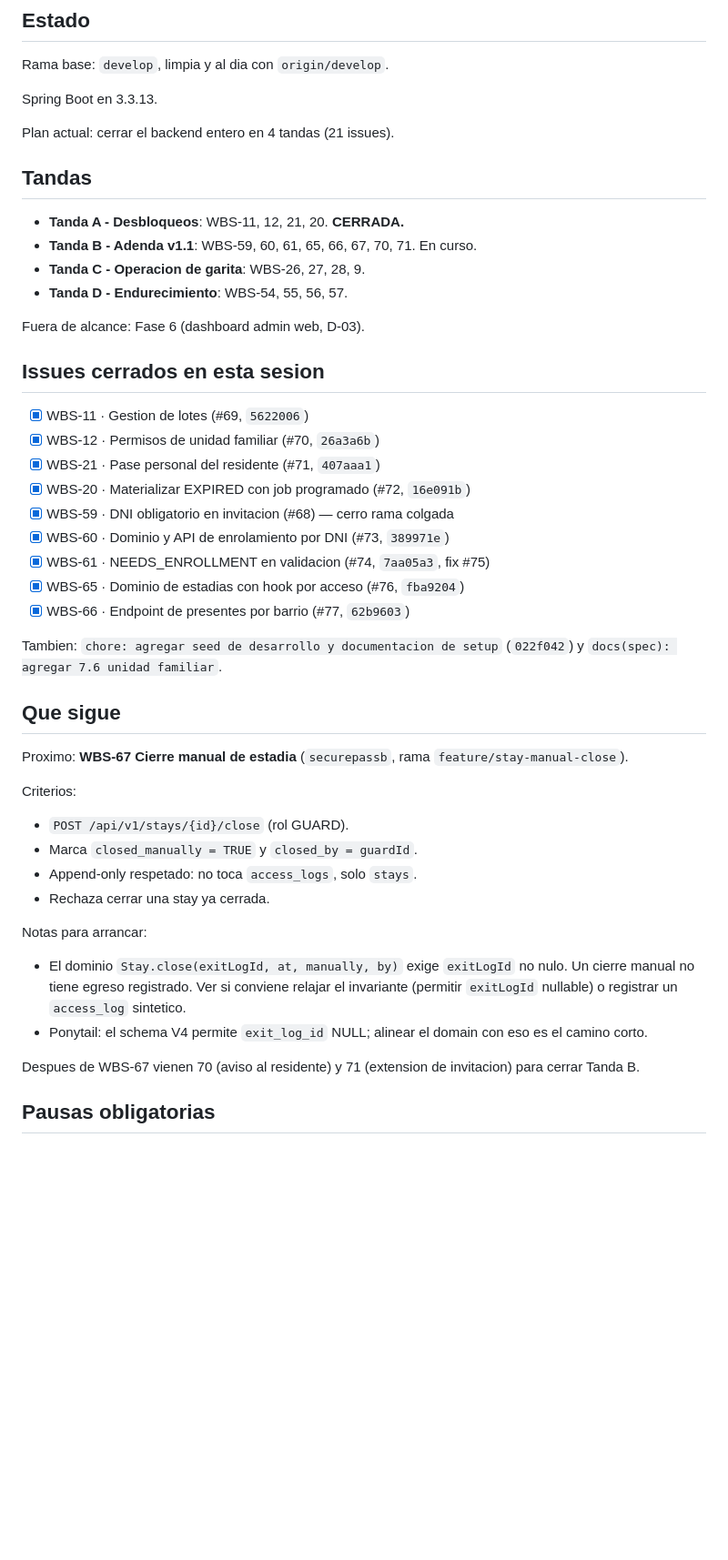
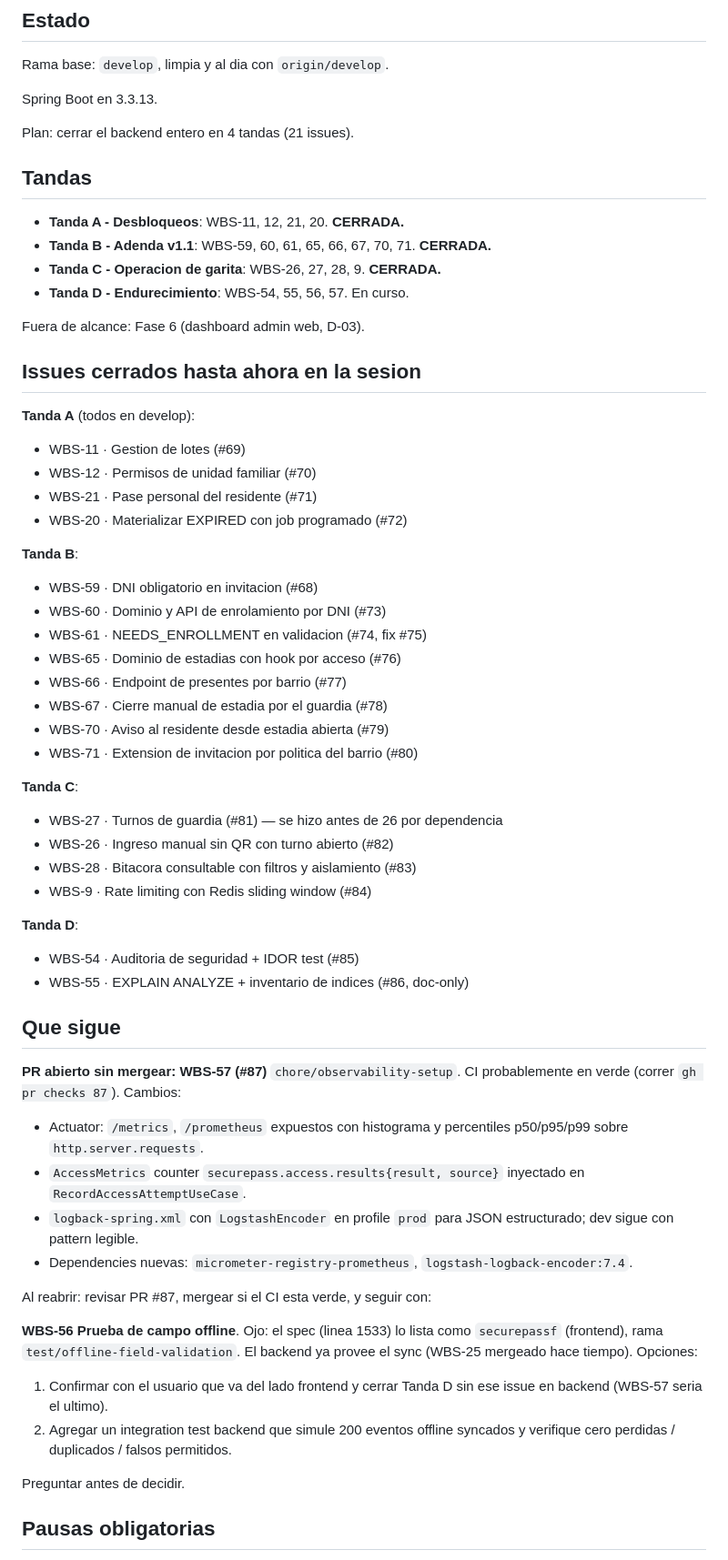
Before and after one commit to Menguitahh/acr-securepassb, a Markdown page: docs/retomar.md, the part around one of its changes. Shown at 91% size. GitHub-like rendering; blank space fills up the shorter version.

Commit message:
chore: actualizar retomar.md con estado tras tanda D en curso

```diff
--- a/docs/retomar.md
+++ b/docs/retomar.md
@@ -8,53 +8,69 @@ Rama base: `develop`, limpia y al dia con `origin/develop`.
 
 Spring Boot en 3.3.13.
 
-Plan actual: cerrar el backend entero en 4 tandas (21 issues).
+Plan: cerrar el backend entero en 4 tandas (21 issues).
 
 ## Tandas
 
 - **Tanda A - Desbloqueos**: WBS-11, 12, 21, 20. **CERRADA.**
-- **Tanda B - Adenda v1.1**: WBS-59, 60, 61, 65, 66, 67, 70, 71. En curso.
-- **Tanda C - Operacion de garita**: WBS-26, 27, 28, 9.
-- **Tanda D - Endurecimiento**: WBS-54, 55, 56, 57.
+- **Tanda B - Adenda v1.1**: WBS-59, 60, 61, 65, 66, 67, 70, 71. **CERRADA.**
+- **Tanda C - Operacion de garita**: WBS-26, 27, 28, 9. **CERRADA.**
+- **Tanda D - Endurecimiento**: WBS-54, 55, 56, 57. En curso.
 
 Fuera de alcance: Fase 6 (dashboard admin web, D-03).
 
-## Issues cerrados en esta sesion
+## Issues cerrados hasta ahora en la sesion
 
-- [x] WBS-11 · Gestion de lotes (#69, `5622006`)
-- [x] WBS-12 · Permisos de unidad familiar (#70, `26a3a6b`)
-- [x] WBS-21 · Pase personal del residente (#71, `407aaa1`)
-- [x] WBS-20 · Materializar EXPIRED con job programado (#72, `16e091b`)
-- [x] WBS-59 · DNI obligatorio en invitacion (#68) — cerro rama colgada
-- [x] WBS-60 · Dominio y API de enrolamiento por DNI (#73, `389971e`)
-- [x] WBS-61 · NEEDS_ENROLLMENT en validacion (#74, `7aa05a3`, fix #75)
-- [x] WBS-65 · Dominio de estadias con hook por acceso (#76, `fba9204`)
-- [x] WBS-66 · Endpoint de presentes por barrio (#77, `62b9603`)
+**Tanda A** (todos en develop):
+- WBS-11 · Gestion de lotes (#69)
+- WBS-12 · Permisos de unidad familiar (#70)
+- WBS-21 · Pase personal del residente (#71)
+- WBS-20 · Materializar EXPIRED con job programado (#72)
 
-Tambien: `chore: agregar seed de desarrollo y documentacion de setup`
-(`022f042`) y `docs(spec): agregar 7.6 unidad familiar`.
+**Tanda B**:
+- WBS-59 · DNI obligatorio en invitacion (#68)
+- WBS-60 · Dominio y API de enrolamiento por DNI (#73)
+- WBS-61 · NEEDS_ENROLLMENT en validacion (#74, fix #75)
+- WBS-65 · Dominio de estadias con hook por acceso (#76)
+- WBS-66 · Endpoint de presentes por barrio (#77)
+- WBS-67 · Cierre manual de estadia por el guardia (#78)
+- WBS-70 · Aviso al residente desde estadia abierta (#79)
+- WBS-71 · Extension de invitacion por politica del barrio (#80)
+
+**Tanda C**:
+- WBS-27 · Turnos de guardia (#81) — se hizo antes de 26 por dependencia
+- WBS-26 · Ingreso manual sin QR con turno abierto (#82)
+- WBS-28 · Bitacora consultable con filtros y aislamiento (#83)
+- WBS-9 · Rate limiting con Redis sliding window (#84)
+
+**Tanda D**:
+- WBS-54 · Auditoria de seguridad + IDOR test (#85)
+- WBS-55 · EXPLAIN ANALYZE + inventario de indices (#86, doc-only)
 
 ## Que sigue
 
-Proximo: **WBS-67 Cierre manual de estadia** (`securepassb`, rama
-`feature/stay-manual-close`).
+**PR abierto sin mergear: WBS-57 (#87)** `chore/observability-setup`.
+CI probablemente en verde (correr `gh pr checks 87`). Cambios:
+- Actuator: `/metrics`, `/prometheus` expuestos con histograma y
+  percentiles p50/p95/p99 sobre `http.server.requests`.
+- `AccessMetrics` counter `securepass.access.results{result, source}`
+  inyectado en `RecordAccessAttemptUseCase`.
+- `logback-spring.xml` con `LogstashEncoder` en profile `prod` para
+  JSON estructurado; dev sigue con pattern legible.
+- Dependencies nuevas: `micrometer-registry-prometheus`,
+  `logstash-logback-encoder:7.4`.
 
-Criterios:
-- `POST /api/v1/stays/{id}/close` (rol GUARD).
-- Marca `closed_manually = TRUE` y `closed_by = guardId`.
-- Append-only respetado: no toca `access_logs`, solo `stays`.
-- Rechaza cerrar una stay ya cerrada.
+Al reabrir: revisar PR #87, mergear si el CI esta verde, y seguir con:
 
-Notas para arrancar:
-- El dominio `Stay.close(exitLogId, at, manually, by)` exige `exitLogId`
-  no nulo. Un cierre manual no tiene egreso registrado. Ver si conviene
-  relajar el invariante (permitir `exitLogId` nullable) o registrar un
-  `access_log` sintetico.
-- Ponytail: el schema V4 permite `exit_log_id` NULL; alinear el domain
-  con eso es el camino corto.
+**WBS-56 Prueba de campo offline**. Ojo: el spec (linea 1533) lo lista
+como `securepassf` (frontend), rama `test/offline-field-validation`.
+El backend ya provee el sync (WBS-25 mergeado hace tiempo). Opciones:
+1. Confirmar con el usuario que va del lado frontend y cerrar Tanda D
+   sin ese issue en backend (WBS-57 seria el ultimo).
+2. Agregar un integration test backend que simule 200 eventos offline
+   syncados y verifique cero perdidas / duplicados / falsos permitidos.
 
-Despues de WBS-67 vienen 70 (aviso al residente) y 71 (extension de
-invitacion) para cerrar Tanda B.
+Preguntar antes de decidir.
 
 ## Pausas obligatorias
 
```
Also changed, not shown: other parts of docs/retomar.md (+57 -22 lines).
